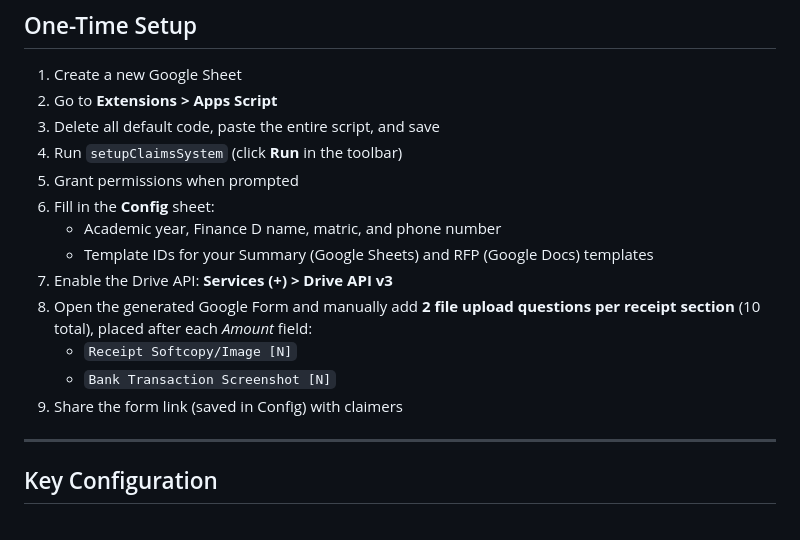
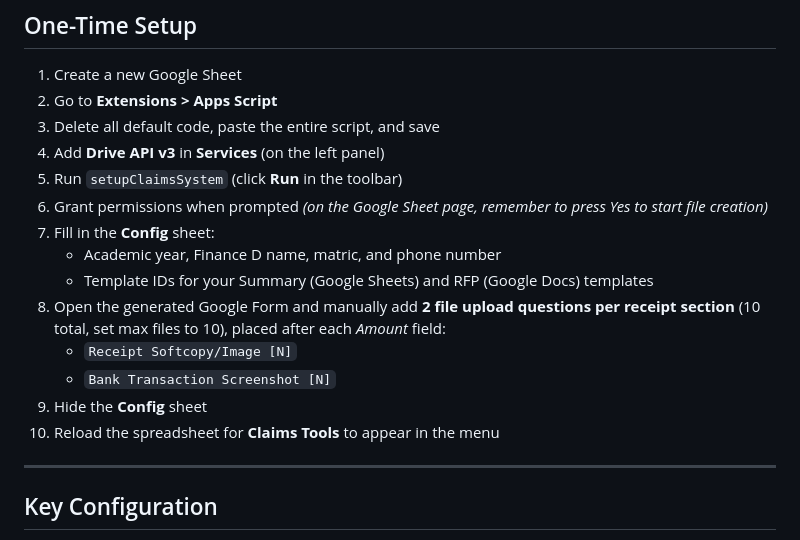
Before and after one commit to ry-koh/Automated-Finance-Claims-Management-System, a Markdown page: README.md, the part around the change. Rendered like a GitHub page.

Commit message:
Revise setup steps in README for clarity
Updated setup instructions for Google Sheets and Drive API integration.

```diff
--- a/README.md
+++ b/README.md
@@ -58,16 +58,17 @@ Once set up, a **Claims Tools** menu appears in the spreadsheet:
 1. Create a new Google Sheet
 2. Go to **Extensions > Apps Script**
 3. Delete all default code, paste the entire script, and save
-4. Run `setupClaimsSystem` (click **Run** in the toolbar)
-5. Grant permissions when prompted
-6. Fill in the **Config** sheet:
+4. Add **Drive API v3** in **Services** (on the left panel)
+5. Run `setupClaimsSystem` (click **Run** in the toolbar)
+6. Grant permissions when prompted *(on the Google Sheet page, remember to press Yes to start file creation)*
+7. Fill in the **Config** sheet:
    - Academic year, Finance D name, matric, and phone number
    - Template IDs for your Summary (Google Sheets) and RFP (Google Docs) templates
-7. Enable the Drive API: **Services (+) > Drive API v3**
-8. Open the generated Google Form and manually add **2 file upload questions per receipt section** (10 total), placed after each *Amount* field:
+8. Open the generated Google Form and manually add **2 file upload questions per receipt section** (10 total, set max files to 10), placed after each *Amount* field:
    - `Receipt Softcopy/Image [N]`
    - `Bank Transaction Screenshot [N]`
-9. Share the form link (saved in Config) with claimers
+9. Hide the **Config** sheet
+10. Reload the spreadsheet for **Claims Tools** to appear in the menu
 
 ---
 
```
